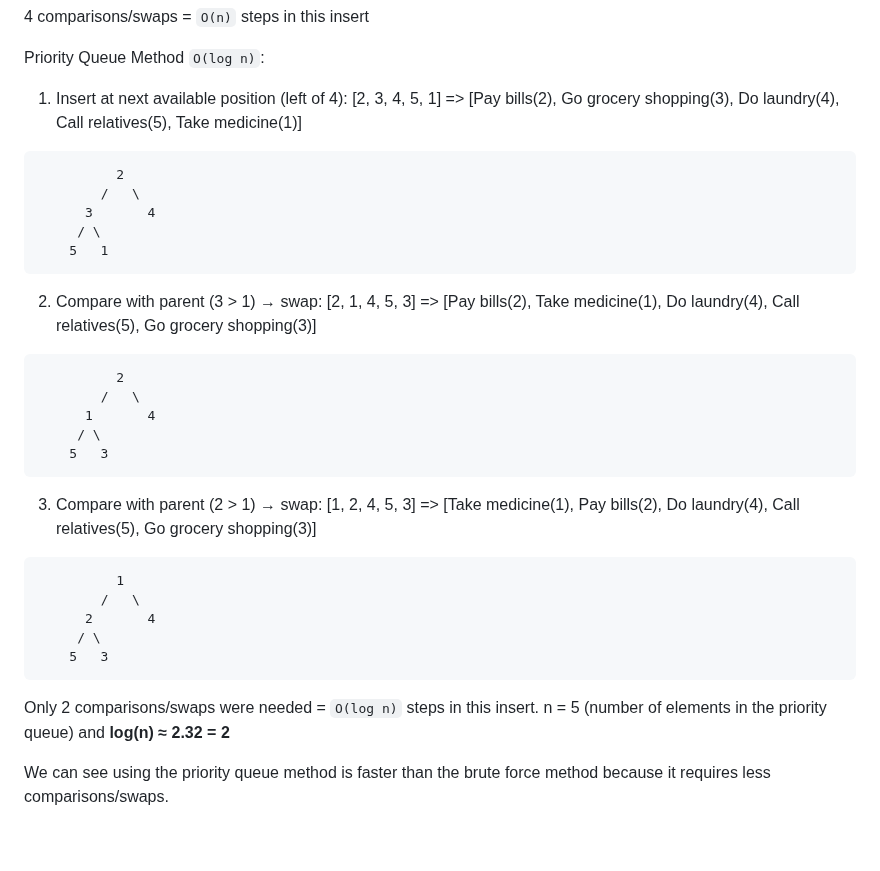
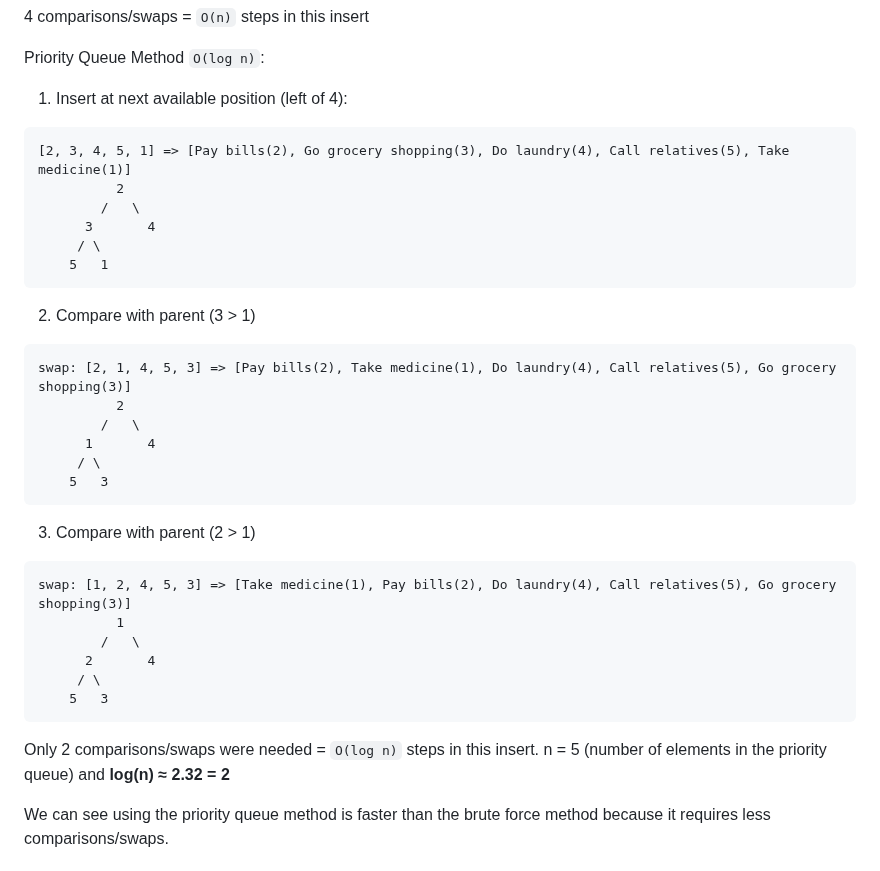
Before and after one commit to tarekul/PriorityList, a Markdown page: README.md, the part around the change. GitHub-like rendering; blank space fills up the shorter version.

Commit message:
make lines shorter

````diff
--- a/README.md
+++ b/README.md
@@ -187,9 +187,10 @@ Brute Force Method `O(n)`:
 
 Priority Queue Method `O(log n)`:
 
-1. Insert at next available position (left of 4): [2, 3, 4, 5, 1] => [Pay bills(2), Go grocery shopping(3), Do laundry(4), Call relatives(5), Take medicine(1)]
+1. Insert at next available position (left of 4):
 
 ```text
+[2, 3, 4, 5, 1] => [Pay bills(2), Go grocery shopping(3), Do laundry(4), Call relatives(5), Take medicine(1)]
           2
         /   \
       3       4
@@ -197,9 +198,10 @@ Priority Queue Method `O(log n)`:
     5   1
 ```
 
-2. Compare with parent (3 > 1) → swap: [2, 1, 4, 5, 3] => [Pay bills(2), Take medicine(1), Do laundry(4), Call relatives(5), Go grocery shopping(3)]
+2. Compare with parent (3 > 1)
 
 ```text
+swap: [2, 1, 4, 5, 3] => [Pay bills(2), Take medicine(1), Do laundry(4), Call relatives(5), Go grocery shopping(3)]
           2
         /   \
       1       4
@@ -207,9 +209,10 @@ Priority Queue Method `O(log n)`:
     5   3
 ```
 
-3. Compare with parent (2 > 1) → swap: [1, 2, 4, 5, 3] => [Take medicine(1), Pay bills(2), Do laundry(4), Call relatives(5), Go grocery shopping(3)]
+3. Compare with parent (2 > 1)
 
 ```text
+swap: [1, 2, 4, 5, 3] => [Take medicine(1), Pay bills(2), Do laundry(4), Call relatives(5), Go grocery shopping(3)]
           1
         /   \
       2       4
@@ -217,7 +220,8 @@ Priority Queue Method `O(log n)`:
     5   3
 ```
 
-Only 2 comparisons/swaps were needed = `O(log n)` steps in this insert. n = 5 (number of elements in the priority queue) and **log(n) ≈ 2.32 = 2**
+Only 2 comparisons/swaps were needed = `O(log n)` steps in this insert.
+n = 5 (number of elements in the priority queue) and **log(n) ≈ 2.32 = 2**
 
 We can see using the priority queue method is faster than the brute force method because it requires less comparisons/swaps.
 
````
